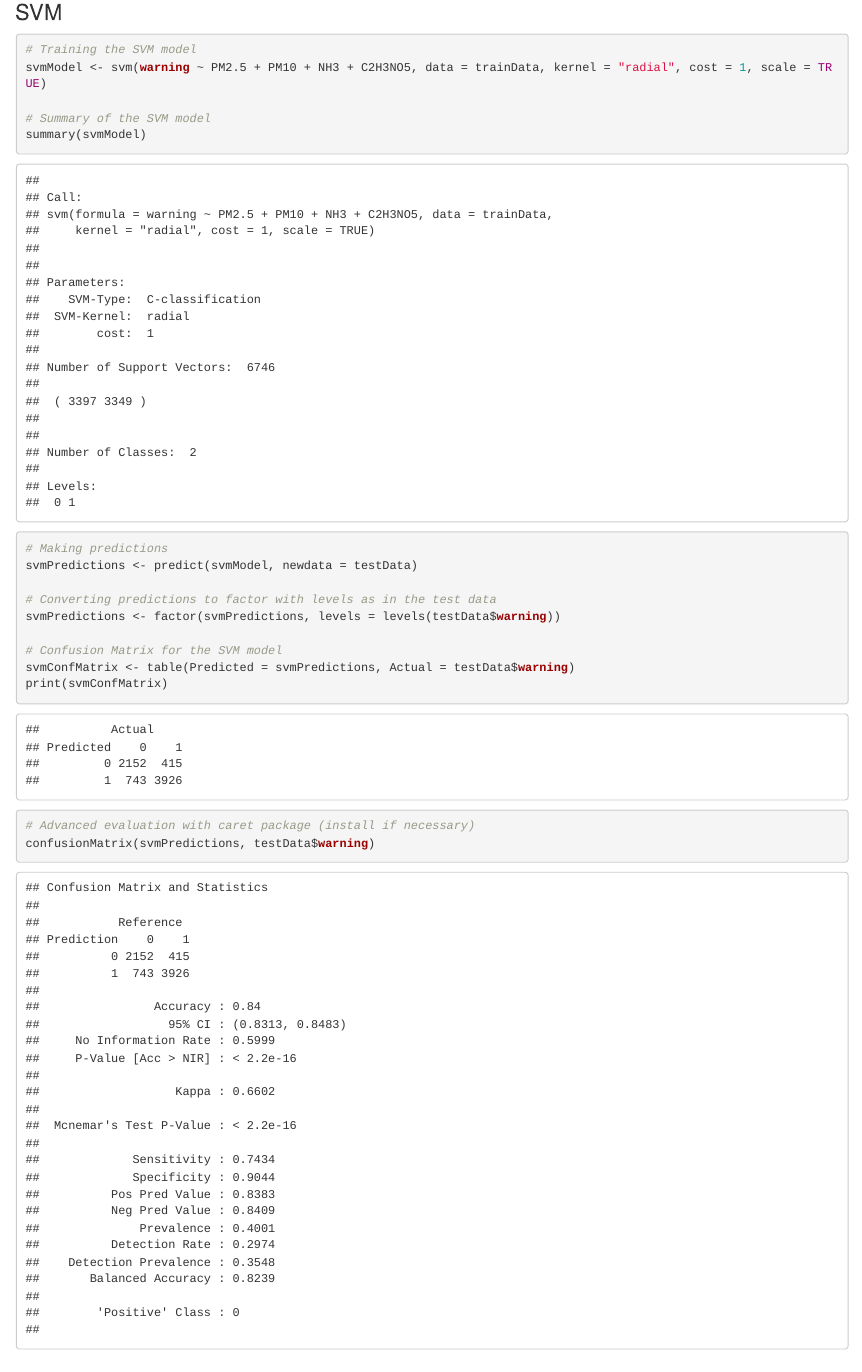
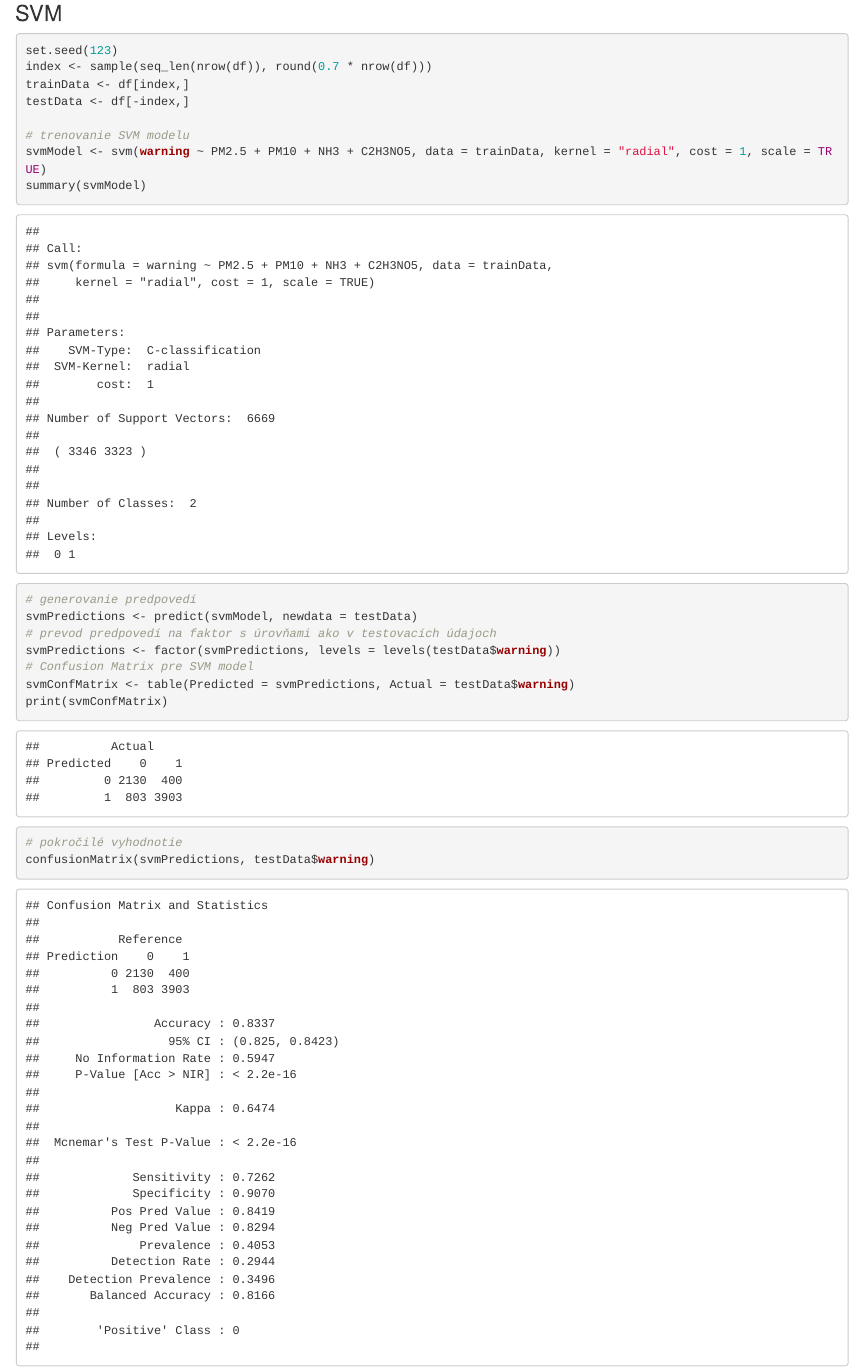
Before and after one commit to Roman-24/fiit-oznal-project, an R Markdown document (part2/analysis_and_modeling2.Rmd): the page in a window 1100 px wide, from 1160 px down before the commit and from 1170 px down after it, so that both start at the same text. The pictures show the output file part2/analysis_and_modeling2.html that the author committed with the source, opened offline.

Commit message:
translate

````diff
--- a/part2/analysis_and_modeling2.Rmd
+++ b/part2/analysis_and_modeling2.Rmd
@@ -497,6 +497,7 @@ print(p)
 
 # rozdelenie data setu na test a train
 # nieje potrebne lebo je urobene hore
+set.seed(123)
 index <- sample(seq_len(nrow(df)), round(0.7 * nrow(df)))
 trainData <- df[index,]
 testData <- df[-index,]
@@ -513,23 +514,23 @@ table(Predicted = predictions, Actual = testData$warning)
 
 ### SVM
 ```{r}
-# Training the SVM model
+
+set.seed(123)
+index <- sample(seq_len(nrow(df)), round(0.7 * nrow(df)))
+trainData <- df[index,]
+testData <- df[-index,]
+
+# trenovanie SVM modelu
 svmModel <- svm(warning ~ PM2.5 + PM10 + NH3 + C2H3NO5, data = trainData, kernel = "radial", cost = 1, scale = TRUE)
-
-# Summary of the SVM model
 summary(svmModel)
-
-# Making predictions
+# generovanie predpovedí
 svmPredictions <- predict(svmModel, newdata = testData)
-
-# Converting predictions to factor with levels as in the test data
+# prevod predpovedí na faktor s úrovňami ako v testovacích údajoch
 svmPredictions <- factor(svmPredictions, levels = levels(testData$warning))
-
-# Confusion Matrix for the SVM model
+# Confusion Matrix pre SVM model
 svmConfMatrix <- table(Predicted = svmPredictions, Actual = testData$warning)
 print(svmConfMatrix)
-
-# Advanced evaluation with caret package (install if necessary)
+# pokročilé vyhodnotie
 confusionMatrix(svmPredictions, testData$warning)
 
 ```
````
Also changed, not shown: part2/analysis_and_modeling2.html.
